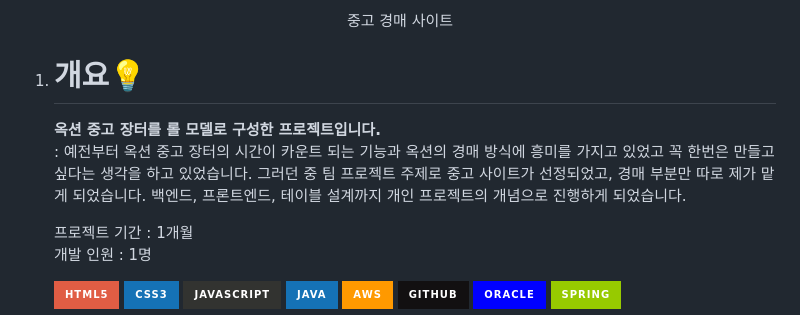
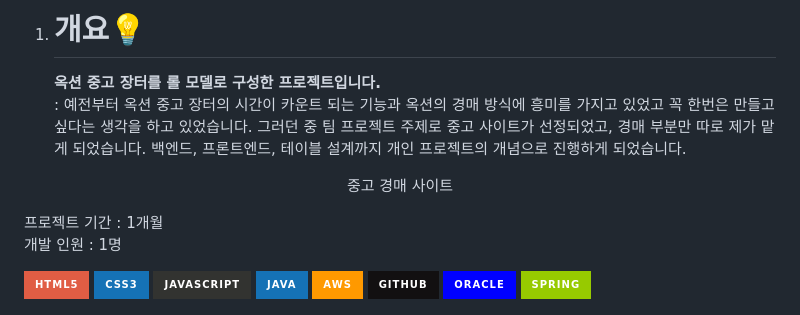
Before and after one commit to khj20231204/AuctionJavaTeamProject, a Markdown page: README.md, the part around the change. Drawn GitHub-style; badges without logos.

```diff
--- a/README.md
+++ b/README.md
@@ -1,9 +1,9 @@
 
-<p align="center"><span style="font-size: 12px; color: green">중고 경매 사이트</span></p>
 
 1. # 개요💡
    __옥션 중고 장터를 롤 모델로 구성한 프로젝트입니다.__
    : 예전부터 옥션 중고 장터의 시간이 카운트 되는 기능과 옥션의 경매 방식에 흥미를 가지고 있었고 꼭 한번은 만들고 싶다는 생각을 하고 있었습니다. 그러던 중 팀 프로젝트 주제로 중고 사이트가 선정되었고, 경매 부분만 따로 제가 맡게 되었습니다. 백엔드, 프론트엔드, 테이블 설계까지 개인 프로젝트의 개념으로 진행하게 되었습니다.
+<p align="center"><span style="font-size: 12px; color: green">중고 경매 사이트</span></p>
 
    프로젝트 기간 : 1개월
    개발 인원 : 1명
```
